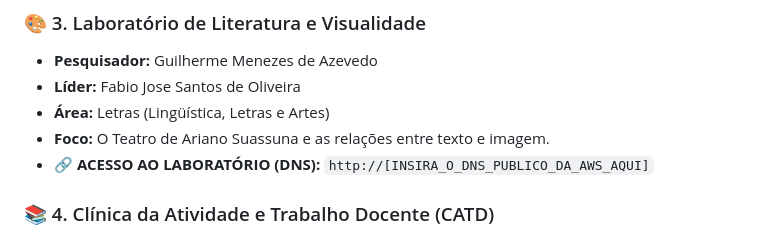
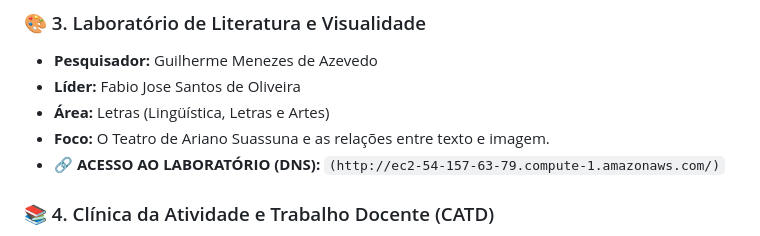
Before and after one commit to DCOMP-UFS/2025-2-lab-t1-projeto-condominio-campus-alberto-carvalho, a Markdown page: PROPOSTA.md, the part around the change. Rendered like a GitHub page.

Commit message:
Update laboratory access link in PROPOSTA.md

```diff
--- a/PROPOSTA.md
+++ b/PROPOSTA.md
@@ -57,7 +57,7 @@ Abaixo estão listados os grupos de pesquisa que compõem este condomínio.
 * **Líder:** Fabio Jose Santos de Oliveira
 * **Área:** Letras (Lingüística, Letras e Artes)
 * **Foco:** O Teatro de Ariano Suassuna e as relações entre texto e imagem.
-* **🔗 ACESSO AO LABORATÓRIO (DNS):** `http://[INSIRA_O_DNS_PUBLICO_DA_AWS_AQUI]`
+* **🔗 ACESSO AO LABORATÓRIO (DNS):** `(http://ec2-54-157-63-79.compute-1.amazonaws.com/)`
 
 ### 📚 4. Clínica da Atividade e Trabalho Docente (CATD)
 * **Pesquisador:** Joao Antonio Sousa da Silva
```
